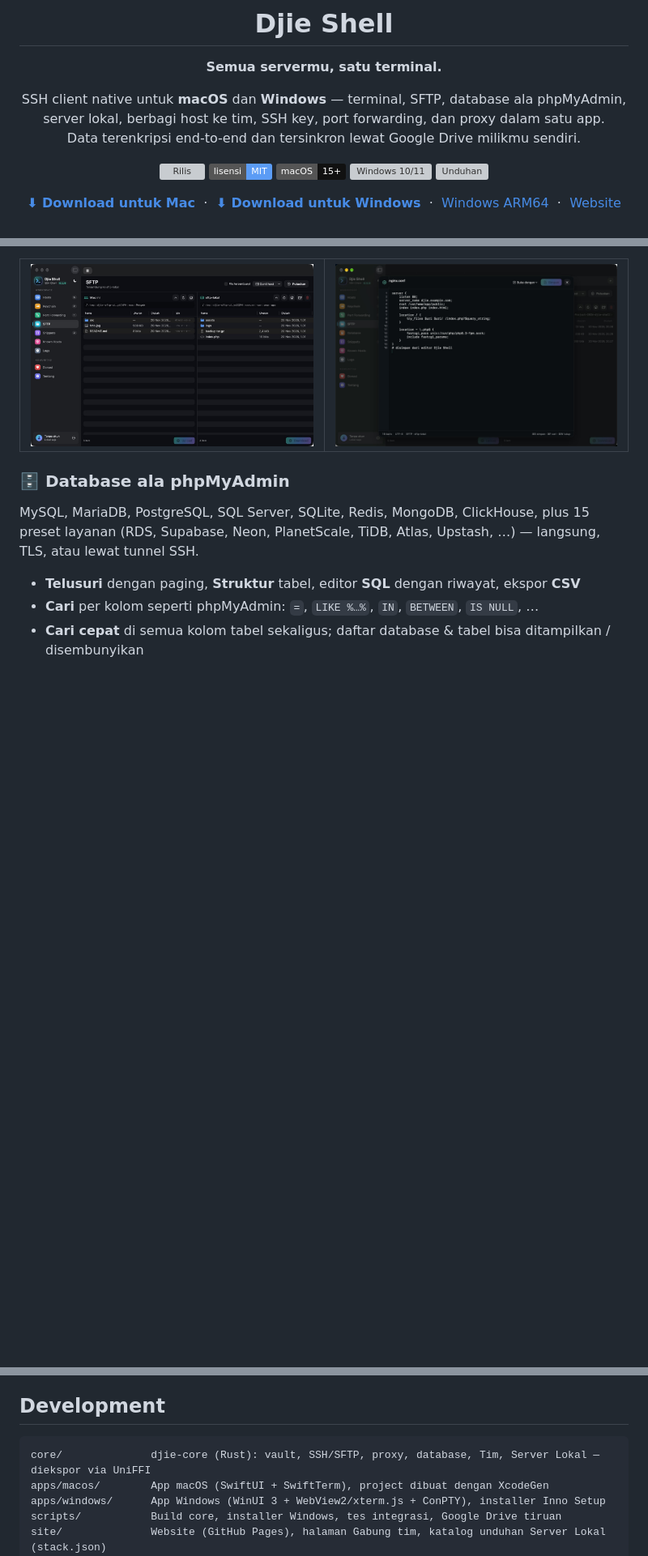
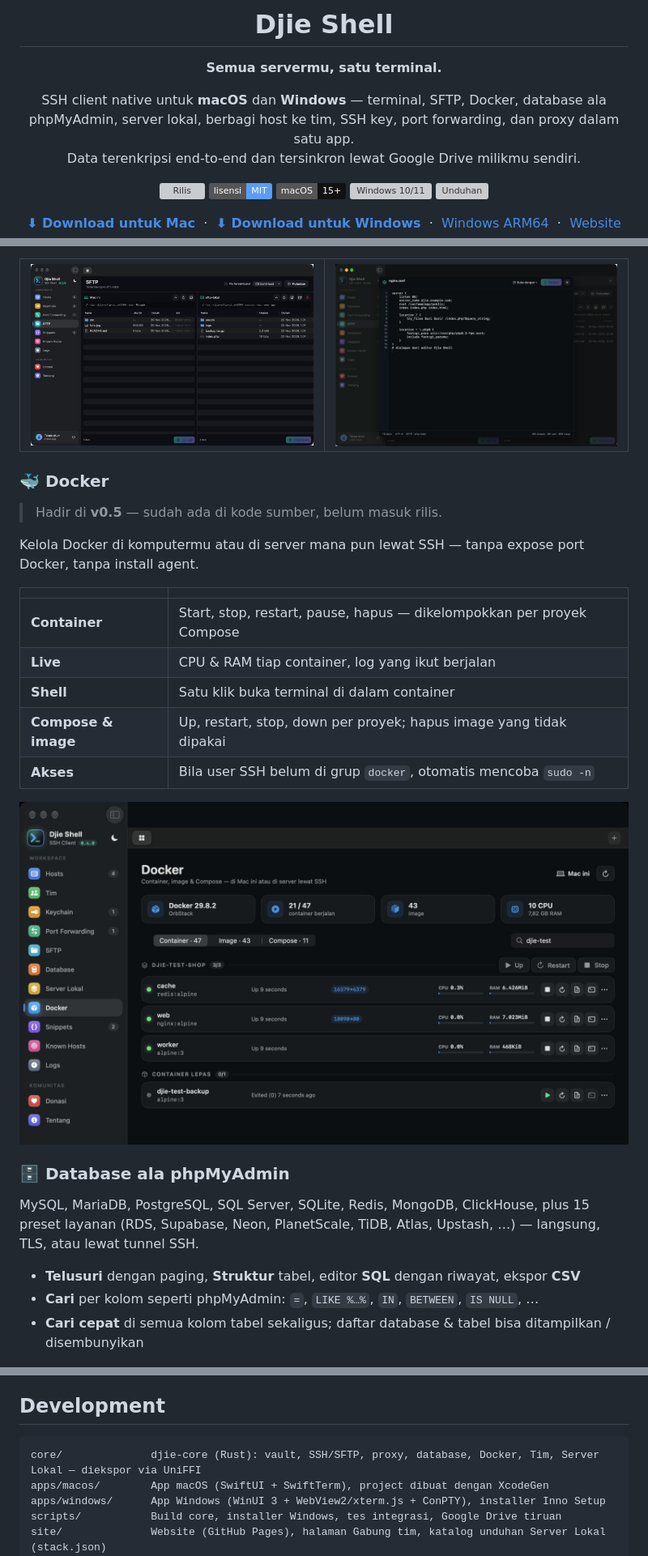
Before and after one commit to busyra-tech/busyra-shell, a Markdown page: README.md, 3 parts joined by grey strips. Shown at 81% size. Rendered like a GitHub page; pictures changed too: site/assets/screens/docker.jpg (added); badges without logos; blank space fills up the shorter version; grey boxes are pictures that could not be loaded.

Commit message:
Docker: manage containers, images and Compose projects locally or over SSH (macOS & Windows); website, README, changelog

````diff
--- a/README.md
+++ b/README.md
@@ -6,7 +6,7 @@
 
 **Semua servermu, satu terminal.**
 
-SSH client native untuk **macOS** dan **Windows** — terminal, SFTP, database ala phpMyAdmin, server lokal, berbagi host ke tim, SSH key, port forwarding, dan proxy dalam satu app.<br />
+SSH client native untuk **macOS** dan **Windows** — terminal, SFTP, Docker, database ala phpMyAdmin, server lokal, berbagi host ke tim, SSH key, port forwarding, dan proxy dalam satu app.<br />
 Data terenkripsi end-to-end dan tersinkron lewat Google Drive milikmu sendiri.
 
 [![Rilis](https://img.shields.io/github/v/release/masadjie/djie-shell?label=rilis&color=3FD0B4)](https://github.com/masadjie/djie-shell/releases/latest)
@@ -115,6 +116,22 @@ Dua panel berdampingan: komputermu di kiri, server di kanan. Seret file atau fol
   </tr>
 </table>
 
+### 🐳 Docker
+
+> Hadir di **v0.5** — sudah ada di kode sumber, belum masuk rilis.
+
+Kelola Docker di komputermu atau di server mana pun lewat SSH — tanpa expose port Docker, tanpa install agent.
+
+| | |
+|---|---|
+| **Container** | Start, stop, restart, pause, hapus — dikelompokkan per proyek Compose |
+| **Live** | CPU & RAM tiap container, log yang ikut berjalan |
+| **Shell** | Satu klik buka terminal di dalam container |
+| **Compose & image** | Up, restart, stop, down per proyek; hapus image yang tidak dipakai |
+| **Akses** | Bila user SSH belum di grup `docker`, otomatis mencoba `sudo -n` |
+
+<img src="site/assets/screens/docker.jpg" alt="Halaman Docker: container per proyek Compose dengan CPU & RAM live" width="900" />
+
 ### 🗄️ Database ala phpMyAdmin
 
 MySQL, MariaDB, PostgreSQL, SQL Server, SQLite, Redis, MongoDB, ClickHouse, plus 15 preset layanan (RDS, Supabase, Neon, PlanetScale, TiDB, Atlas, Upstash, …) — langsung, TLS, atau lewat tunnel SSH.
@@ -180,7 +198,7 @@ Detail lengkap tiap versi: **[CHANGELOG.md](CHANGELOG.md)** · Semua file instal
 ## Development
 
 ```
-core/              djie-core (Rust): vault, SSH/SFTP, proxy, database, Tim, Server Lokal — diekspor via UniFFI
+core/              djie-core (Rust): vault, SSH/SFTP, proxy, database, Docker, Tim, Server Lokal — diekspor via UniFFI
 apps/macos/        App macOS (SwiftUI + SwiftTerm), project dibuat dengan XcodeGen
 apps/windows/      App Windows (WinUI 3 + WebView2/xterm.js + ConPTY), installer Inno Setup
 scripts/           Build core, installer Windows, tes integrasi, Google Drive tiruan
````
Also changed, not shown: other parts of README.md (+2 -0 lines), CHANGELOG.md (+11 -0 lines), 14 other files.
